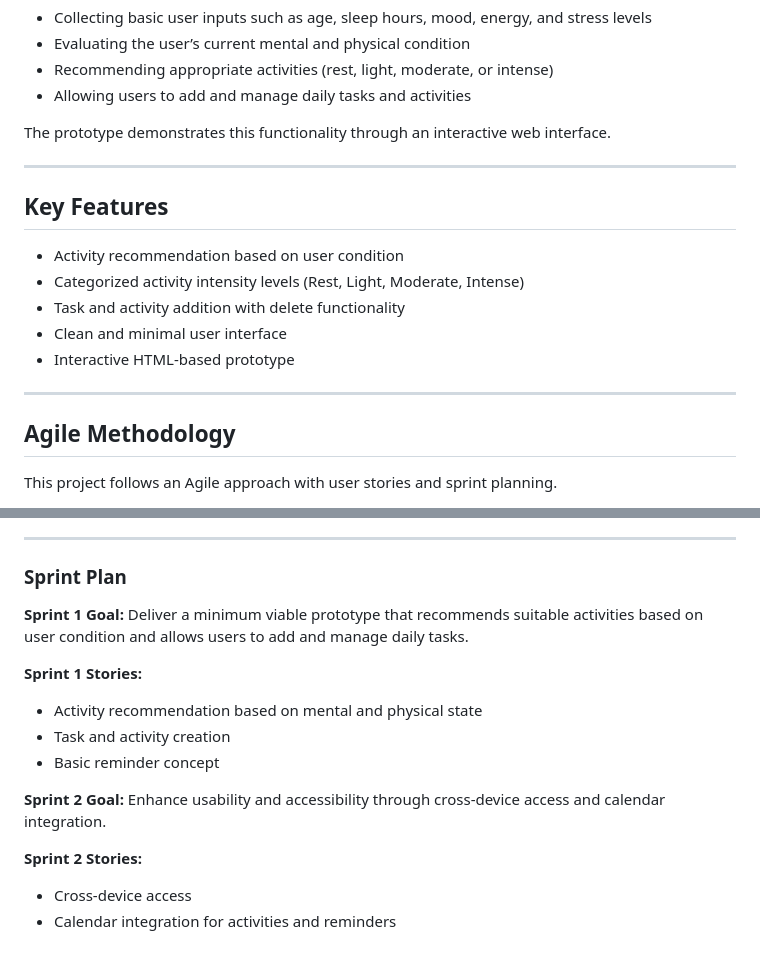
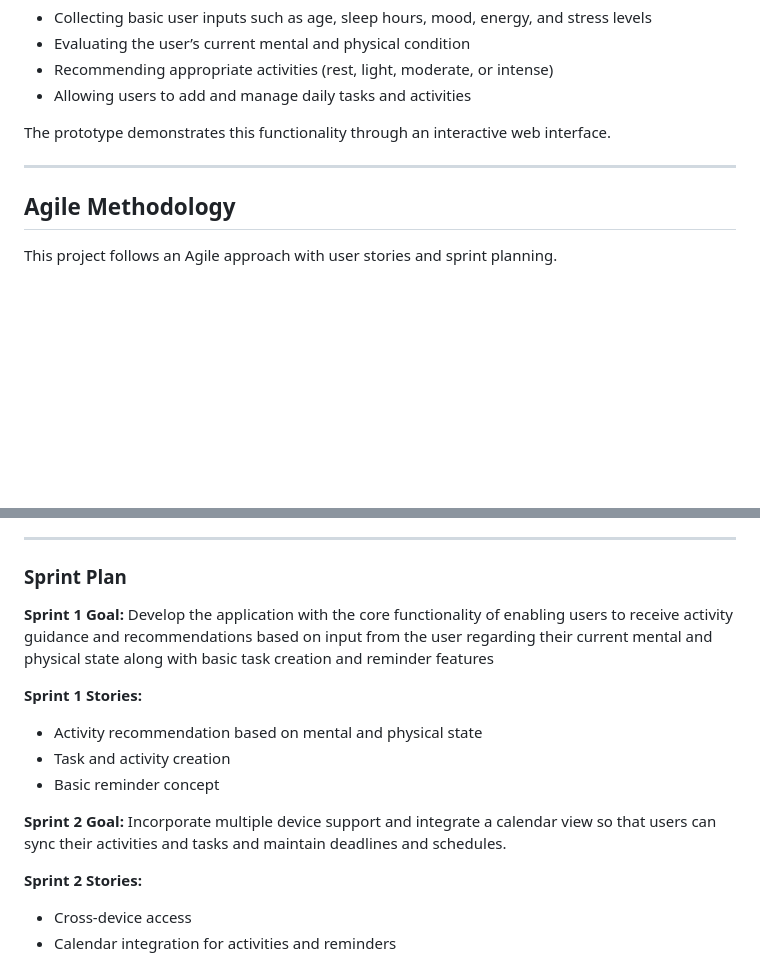
Before and after one commit to Abhishek8-netizen/RoutineMap_Agile_Prototype, a Markdown page: README.md, 2 parts joined by grey strips. Rendered like a GitHub page; blank space fills up the shorter version.

```diff
--- a/README.md
+++ b/README.md
@@ -34,16 +34,6 @@ The prototype demonstrates this functionality through an interactive web interfa
 
 ---
 
-## Key Features
-
-* Activity recommendation based on user condition
-* Categorized activity intensity levels (Rest, Light, Moderate, Intense)
-* Task and activity addition with delete functionality
-* Clean and minimal user interface
-* Interactive HTML-based prototype
-
----
-
 ## Agile Methodology
 
 This project follows an Agile approach with user stories and sprint planning.
@@ -61,7 +51,7 @@ This project follows an Agile approach with user stories and sprint planning.
 ### Sprint Plan
 
 **Sprint 1 Goal:**
-Deliver a minimum viable prototype that recommends suitable activities based on user condition and allows users to add and manage daily tasks.
+Develop the application with the core functionality of enabling users to receive activity guidance and recommendations based on input from the user regarding their current mental and physical state along with basic task creation and reminder features
 
 **Sprint 1 Stories:**
 
@@ -70,7 +60,7 @@ Deliver a minimum viable prototype that recommends suitable activities based on
 * Basic reminder concept
 
 **Sprint 2 Goal:**
-Enhance usability and accessibility through cross-device access and calendar integration.
+Incorporate multiple device support and integrate a calendar view so that users can sync their activities and tasks and maintain deadlines and schedules.
 
 **Sprint 2 Stories:**
 
```
